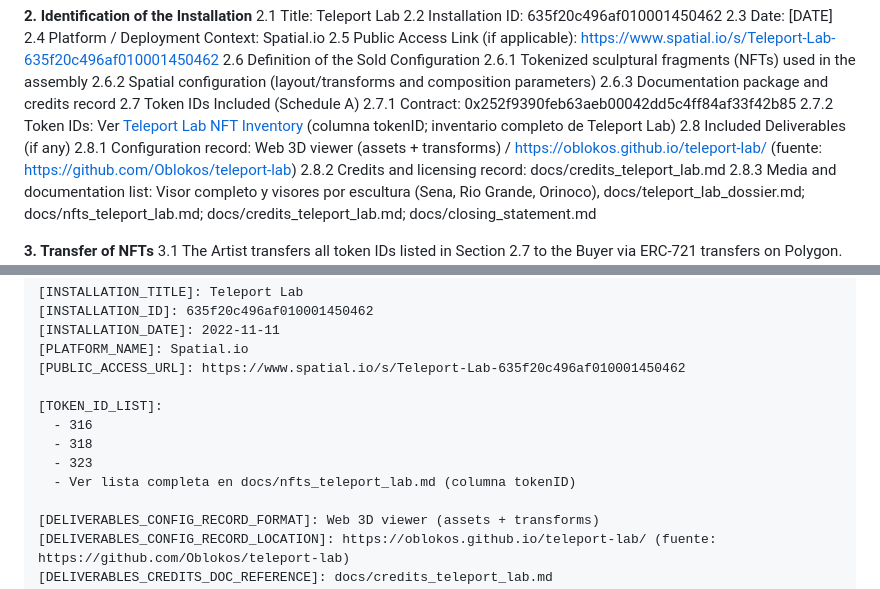
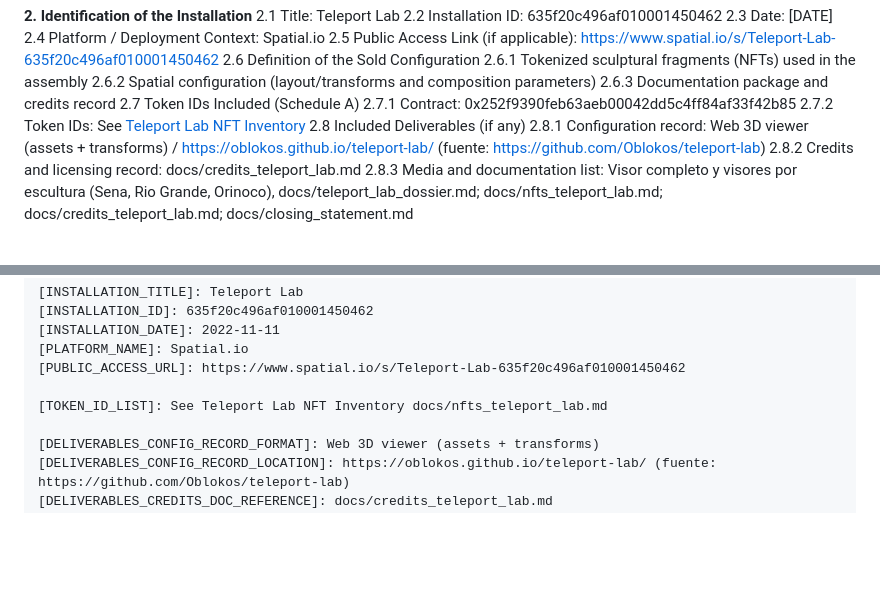
Before and after one commit to Oblokos/oblokos.nft, a Markdown page: docs/acquisition_document.md, 2 parts joined by grey strips. GitHub-like rendering; blank space fills up the shorter version.

Commit message:
Update acquisition document to clarify references to Teleport Lab NFT Inventory

```diff
--- a/docs/acquisition_document.md
+++ b/docs/acquisition_document.md
@@ -309,7 +309,7 @@ Document ID: [DOC_ID]
 2.6.3 Documentation package and credits record
 2.7 Token IDs Included (Schedule A)
 2.7.1 Contract: 0x252f9390feb63aeb00042dd5c4ff84af33f42b85
-2.7.2 Token IDs: Ver [Teleport Lab NFT Inventory](./nfts_teleport_lab.md) (columna tokenID; inventario completo de Teleport Lab)
+2.7.2 Token IDs: See [Teleport Lab NFT Inventory](./nfts_teleport_lab.md)
 2.8 Included Deliverables (if any)
 2.8.1 Configuration record: Web 3D viewer (assets + transforms) / https://oblokos.github.io/teleport-lab/ (fuente: https://github.com/Oblokos/teleport-lab)
 2.8.2 Credits and licensing record: docs/credits_teleport_lab.md
@@ -399,11 +399,7 @@ Schedule B - Transfer Transaction Hashes: [PASTE LIST]
 [PLATFORM_NAME]: Spatial.io
 [PUBLIC_ACCESS_URL]: https://www.spatial.io/s/Teleport-Lab-635f20c496af010001450462
 
-[TOKEN_ID_LIST]:
-  - 316
-  - 318
-  - 323
-  - Ver lista completa en docs/nfts_teleport_lab.md (columna tokenID)
+[TOKEN_ID_LIST]: See Teleport Lab NFT Inventory docs/nfts_teleport_lab.md
 
 [DELIVERABLES_CONFIG_RECORD_FORMAT]: Web 3D viewer (assets + transforms)
 [DELIVERABLES_CONFIG_RECORD_LOCATION]: https://oblokos.github.io/teleport-lab/ (fuente: https://github.com/Oblokos/teleport-lab)
```
